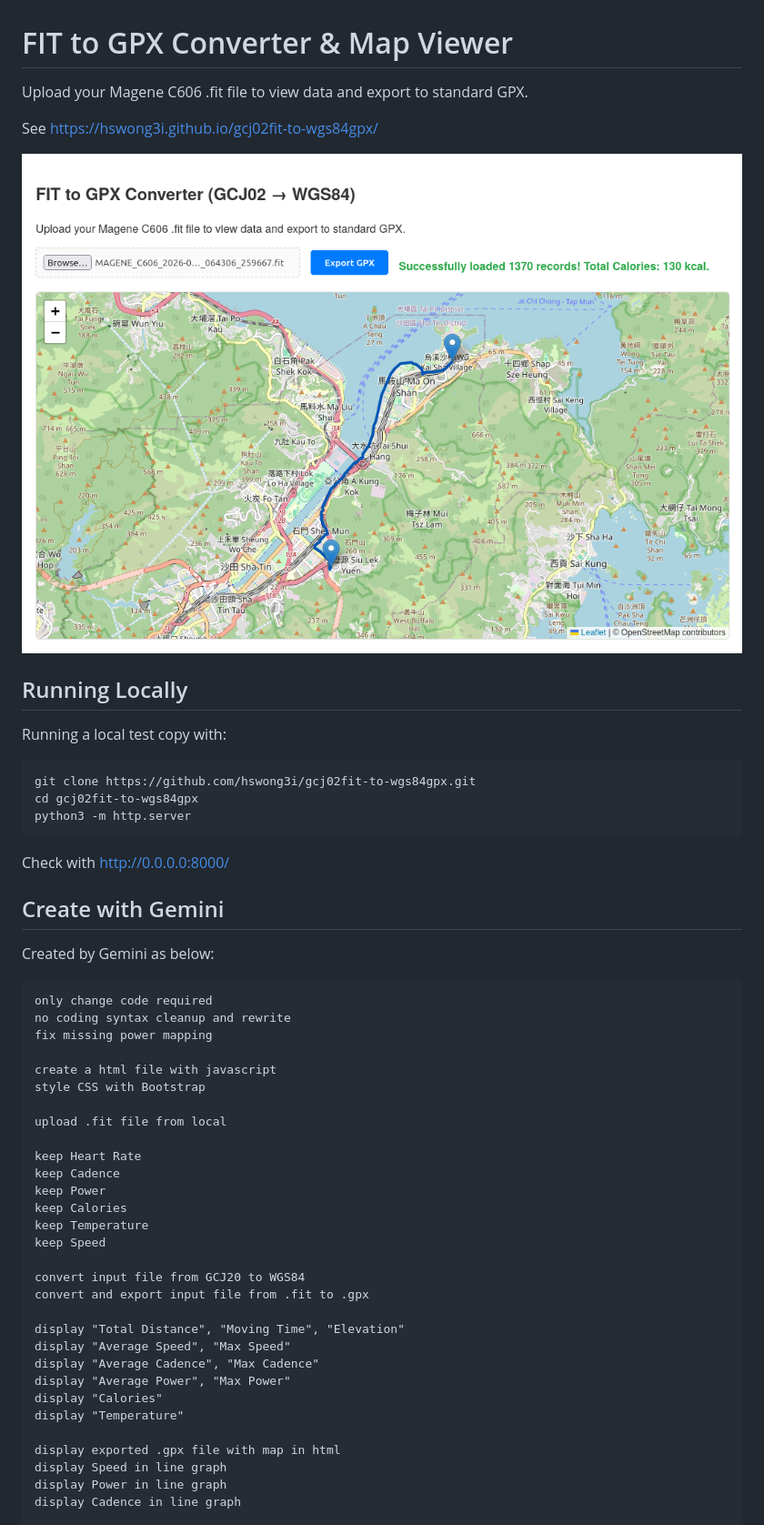
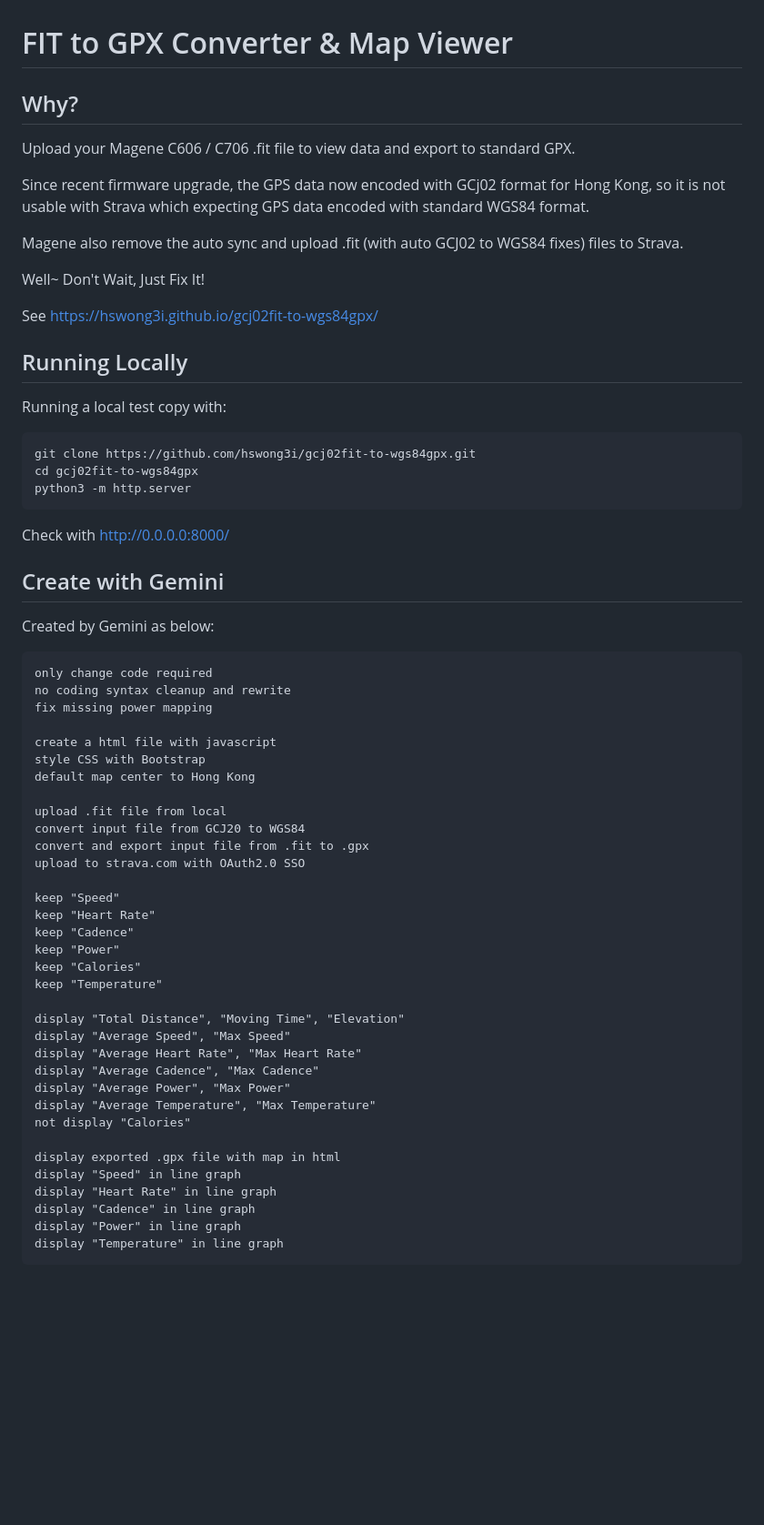
Before and after one commit to hswong3i/gcj02fit-to-wgs84gpx, a Markdown page: README.md, the part around the change printed below. Shown: that part at 91% size. Rendered like a GitHub page; pictures changed too: index.png; blank space fills up the shorter version.

```diff
--- a/README.md
+++ b/README.md
@@ -1,10 +1,16 @@
 # FIT to GPX Converter & Map Viewer
 
-Upload your Magene C606 .fit file to view data and export to standard GPX.
+## Why?
+
+Upload your Magene C606 / C706 .fit file to view data and export to standard GPX.
+
+Since recent firmware upgrade, the GPS data now encoded with GCj02 format for Hong Kong, so it is not usable with Strava which expecting GPS data encoded with standard WGS84 format.
+
+Magene also remove the auto sync and upload .fit (with auto GCJ02 to WGS84 fixes) files to Strava.
+
+Well~ Don't Wait, Just Fix It!
 
 See <https://hswong3i.github.io/gcj02fit-to-wgs84gpx/>
-
-![](index.png)
 
 ## Running Locally
 
@@ -14,7 +20,7 @@ Running a local test copy with:
     cd gcj02fit-to-wgs84gpx
     python3 -m http.server
 
-Check with http://0.0.0.0:8000/
+Check with <http://0.0.0.0:8000/>
 
 ## Create with Gemini
 
@@ -26,28 +32,32 @@ Created by Gemini as below:
 
     create a html file with javascript
     style CSS with Bootstrap
+    default map center to Hong Kong
 
     upload .fit file from local
-
-    keep Heart Rate
-    keep Cadence
-    keep Power
-    keep Calories
-    keep Temperature
-    keep Speed
-
     convert input file from GCJ20 to WGS84
     convert and export input file from .fit to .gpx
+    upload to strava.com with OAuth2.0 SSO
+
+    keep "Speed"
+    keep "Heart Rate"
+    keep "Cadence"
+    keep "Power"
+    keep "Calories"
+    keep "Temperature"
 
     display "Total Distance", "Moving Time", "Elevation"
     display "Average Speed", "Max Speed"
+    display "Average Heart Rate", "Max Heart Rate"
     display "Average Cadence", "Max Cadence"
     display "Average Power", "Max Power"
-    display "Calories"
-    display "Temperature"
+    display "Average Temperature", "Max Temperature"
+    not display "Calories"
 
     display exported .gpx file with map in html
-    display Speed in line graph
-    display Power in line graph
-    display Cadence in line graph
+    display "Speed" in line graph
+    display "Heart Rate" in line graph
+    display "Cadence" in line graph
+    display "Power" in line graph
+    display "Temperature" in line graph
 
```
Also changed, not shown: other parts of README.md (+3 -1 lines), 1 other file.
